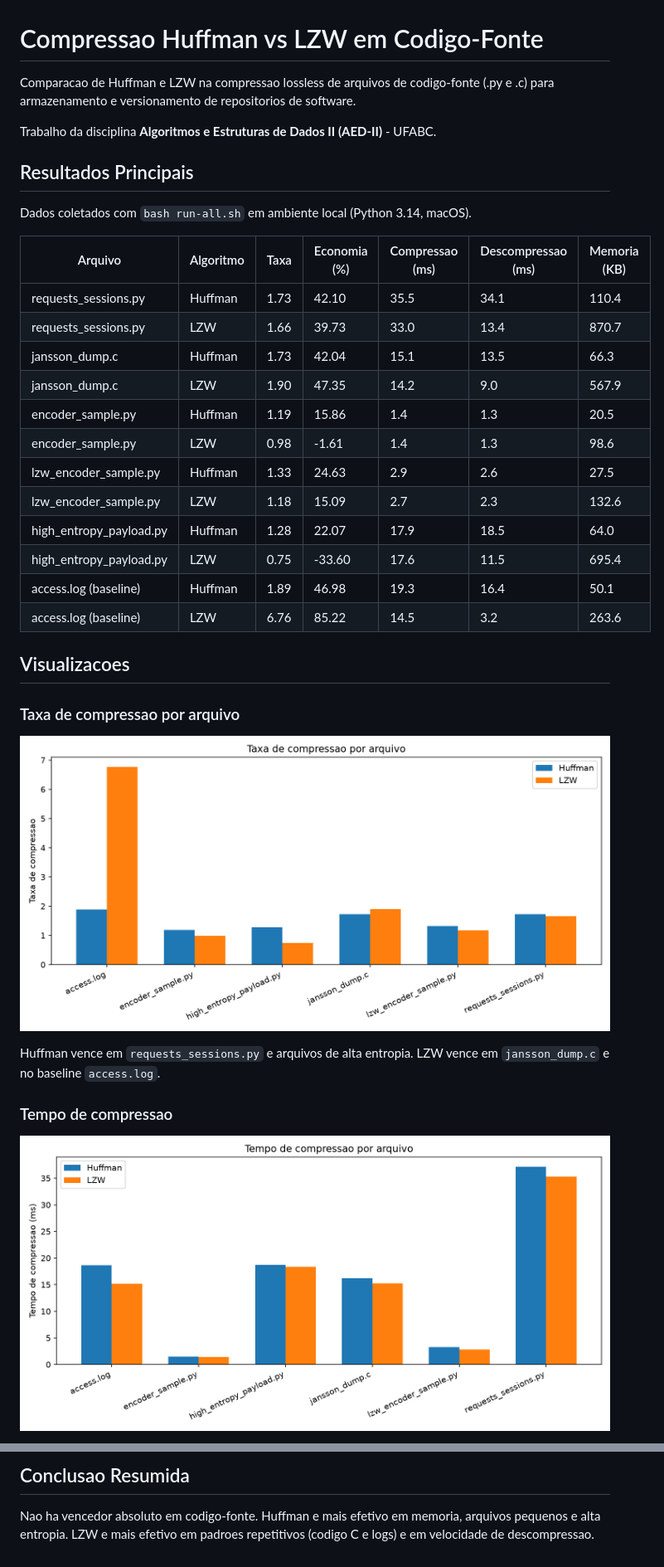
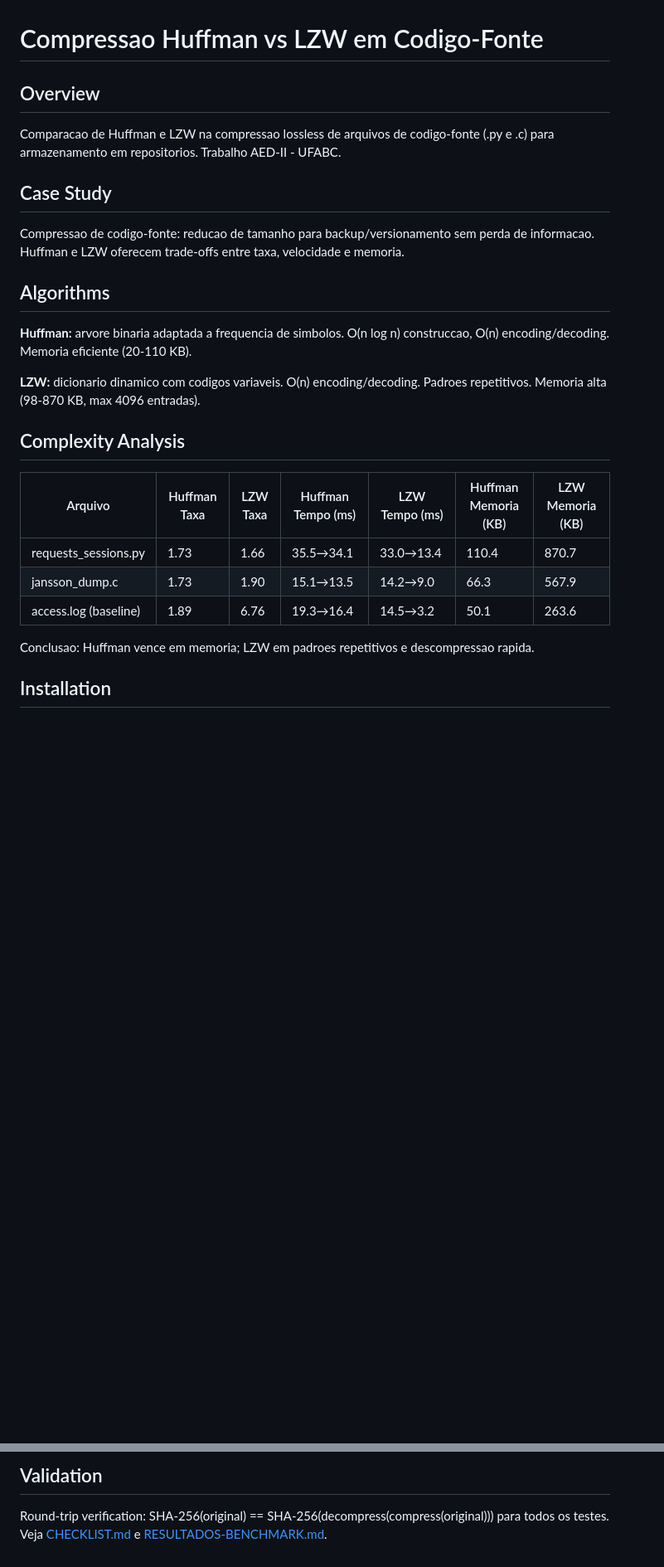
Before and after one commit to GabryelBoer/huffman-lzw-compression, a Markdown page: README.md, 2 parts joined by grey strips. Shown at 83% size. Drawn GitHub-style; pictures changed too: benchmark-plots/tempo-execucao.png; blank space fills up the shorter version.

```diff
--- a/README.md
+++ b/README.md
@@ -1,37 +1,28 @@
 # Compressao Huffman vs LZW em Codigo-Fonte
 
-Comparacao de Huffman e LZW na compressao lossless de arquivos de codigo-fonte (.py e .c) para armazenamento e versionamento de repositorios de software.
+## Overview
 
-Trabalho da disciplina **Algoritmos e Estruturas de Dados II (AED-II)** - UFABC.
+Comparacao de Huffman e LZW na compressao lossless de arquivos de codigo-fonte (.py e .c) para armazenamento em repositorios. Trabalho AED-II - UFABC.
 
-## Resultados Principais
+## Case Study
 
-Dados coletados com `bash run-all.sh` em ambiente local (Python 3.14, macOS).
+Compressao de codigo-fonte: reducao de tamanho para backup/versionamento sem perda de informacao. Huffman e LZW oferecem trade-offs entre taxa, velocidade e memoria.
 
-| Arquivo | Algoritmo | Taxa | Economia (%) | Compressao (ms) | Descompressao (ms) | Memoria (KB) |
-|---------|-----------|------|--------------|-----------------|--------------------|--------------|
-| requests_sessions.py | Huffman | 1.73 | 42.10 | 35.5 | 34.1 | 110.4 |
-| requests_sessions.py | LZW | 1.66 | 39.73 | 33.0 | 13.4 | 870.7 |
-| jansson_dump.c | Huffman | 1.73 | 42.04 | 15.1 | 13.5 | 66.3 |
-| jansson_dump.c | LZW | 1.90 | 47.35 | 14.2 | 9.0 | 567.9 |
-| encoder_sample.py | Huffman | 1.19 | 15.86 | 1.4 | 1.3 | 20.5 |
-| encoder_sample.py | LZW | 0.98 | -1.61 | 1.4 | 1.3 | 98.6 |
-| lzw_encoder_sample.py | Huffman | 1.33 | 24.63 | 2.9 | 2.6 | 27.5 |
-| lzw_encoder_sample.py | LZW | 1.18 | 15.09 | 2.7 | 2.3 | 132.6 |
-| high_entropy_payload.py | Huffman | 1.28 | 22.07 | 17.9 | 18.5 | 64.0 |
-| high_entropy_payload.py | LZW | 0.75 | -33.60 | 17.6 | 11.5 | 695.4 |
-| access.log (baseline) | Huffman | 1.89 | 46.98 | 19.3 | 16.4 | 50.1 |
-| access.log (baseline) | LZW | 6.76 | 85.22 | 14.5 | 3.2 | 263.6 |
+## Algorithms
 
-## Visualizacoes
+**Huffman:** arvore binaria adaptada a frequencia de simbolos. O(n log n) construccao, O(n) encoding/decoding. Memoria eficiente (20-110 KB).
 
-### Taxa de compressao por arquivo
+**LZW:** dicionario dinamico com codigos variaveis. O(n) encoding/decoding. Padroes repetitivos. Memoria alta (98-870 KB, max 4096 entradas).
 
-![Taxa de compressao](benchmark-plots/compression-ratio.png)
+## Complexity Analysis
 
-Huffman vence em `requests_sessions.py` e arquivos de alta entropia. LZW vence em `jansson_dump.c` e no baseline `access.log`.
+| Arquivo | Huffman Taxa | LZW Taxa | Huffman Tempo (ms) | LZW Tempo (ms) | Huffman Memoria (KB) | LZW Memoria (KB) |
+|---------|---------|---------|---------|---------|---------|---------|
+| requests_sessions.py | 1.73 | 1.66 | 35.5→34.1 | 33.0→13.4 | 110.4 | 870.7 |
+| jansson_dump.c | 1.73 | 1.90 | 15.1→13.5 | 14.2→9.0 | 66.3 | 567.9 |
+| access.log (baseline) | 1.89 | 6.76 | 19.3→16.4 | 14.5→3.2 | 50.1 | 263.6 |
 
-### Tempo de compressao
+Conclusao: Huffman vence em memoria; LZW em padroes repetitivos e descompressao rapida.
 
-![Tempo de execucao](benchmark-plots/tempo-execucao.png)
+## Installation
 
@@ -102,4 +66,4 @@ Artigo (`article/artigo.docx`) e slides (`slides/apresentacao.pdf`) ficam apenas
 
-## Conclusao Resumida
+## Validation
 
-Nao ha vencedor absoluto em codigo-fonte. Huffman e mais efetivo em memoria, arquivos pequenos e alta entropia. LZW e mais efetivo em padroes repetitivos (codigo C e logs) e em velocidade de descompressao.
+Round-trip verification: SHA-256(original) == SHA-256(decompress(compress(original))) para todos os testes. Veja [CHECKLIST.md](CHECKLIST.md) e [RESULTADOS-BENCHMARK.md](RESULTADOS-BENCHMARK.md).
```
Also changed, not shown: other parts of README.md (+24 -51 lines), 1 other file.
